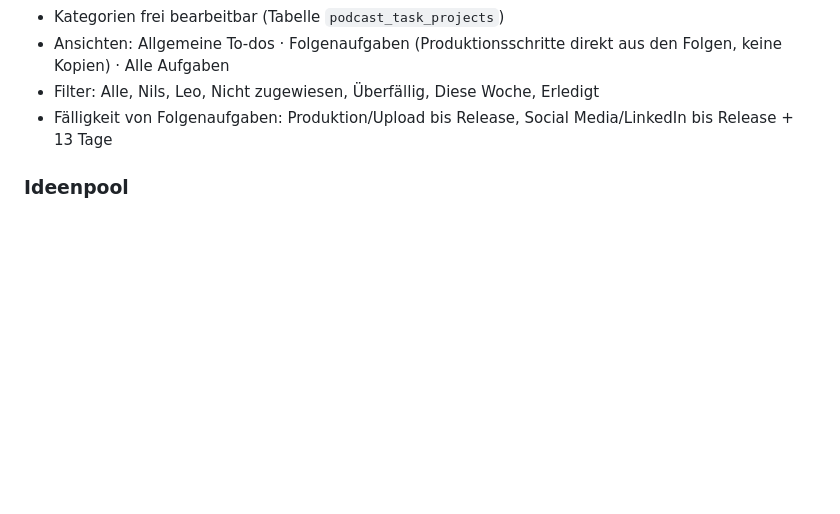
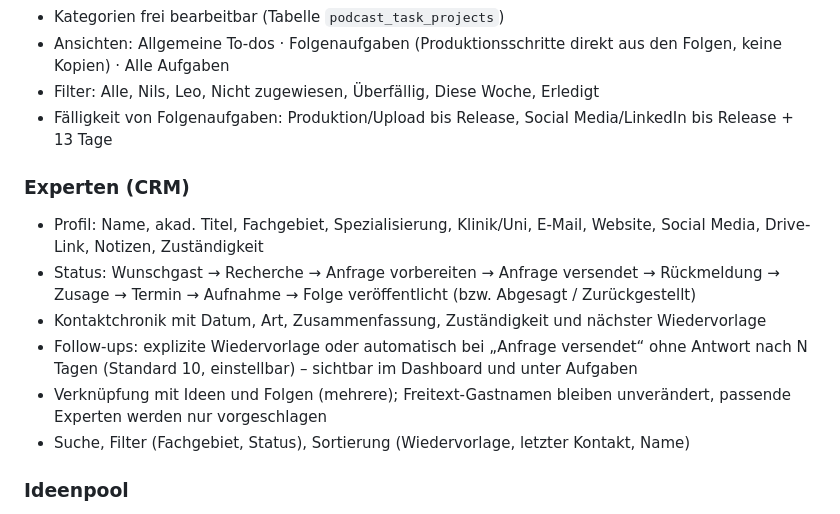
Before and after one commit to nilslabitzke/podcast-planer, a Markdown page: README.md, the part around the change. Rendered like a GitHub page; blank space fills up the shorter version.

Commit message:
Phase 5: expert CRM with contact log, follow-ups and links (README.md)

```diff
--- a/README.md
+++ b/README.md
@@ -44,6 +44,14 @@ Die App generiert keine Inhalte mehr. Titel, Shownotes, Reels, LinkedIn-Posts us
 - Ansichten: Allgemeine To-dos · Folgenaufgaben (Produktionsschritte direkt aus den Folgen, keine Kopien) · Alle Aufgaben
 - Filter: Alle, Nils, Leo, Nicht zugewiesen, Überfällig, Diese Woche, Erledigt
 - Fälligkeit von Folgenaufgaben: Produktion/Upload bis Release, Social Media/LinkedIn bis Release + 13 Tage
+
+### Experten (CRM)
+- Profil: Name, akad. Titel, Fachgebiet, Spezialisierung, Klinik/Uni, E-Mail, Website, Social Media, Drive-Link, Notizen, Zuständigkeit
+- Status: Wunschgast → Recherche → Anfrage vorbereiten → Anfrage versendet → Rückmeldung → Zusage → Termin → Aufnahme → Folge veröffentlicht (bzw. Abgesagt / Zurückgestellt)
+- Kontaktchronik mit Datum, Art, Zusammenfassung, Zuständigkeit und nächster Wiedervorlage
+- Follow-ups: explizite Wiedervorlage oder automatisch bei „Anfrage versendet“ ohne Antwort nach N Tagen (Standard 10, einstellbar) – sichtbar im Dashboard und unter Aufgaben
+- Verknüpfung mit Ideen und Folgen (mehrere); Freitext-Gastnamen bleiben unverändert, passende Experten werden nur vorgeschlagen
+- Suche, Filter (Fachgebiet, Status), Sortierung (Wiedervorlage, letzter Kontakt, Name)
 
 ### Ideenpool
 - Folgenideen sammeln: Titel, Themenpunkte, Kernaussage & G&G, Gast, Status
```
